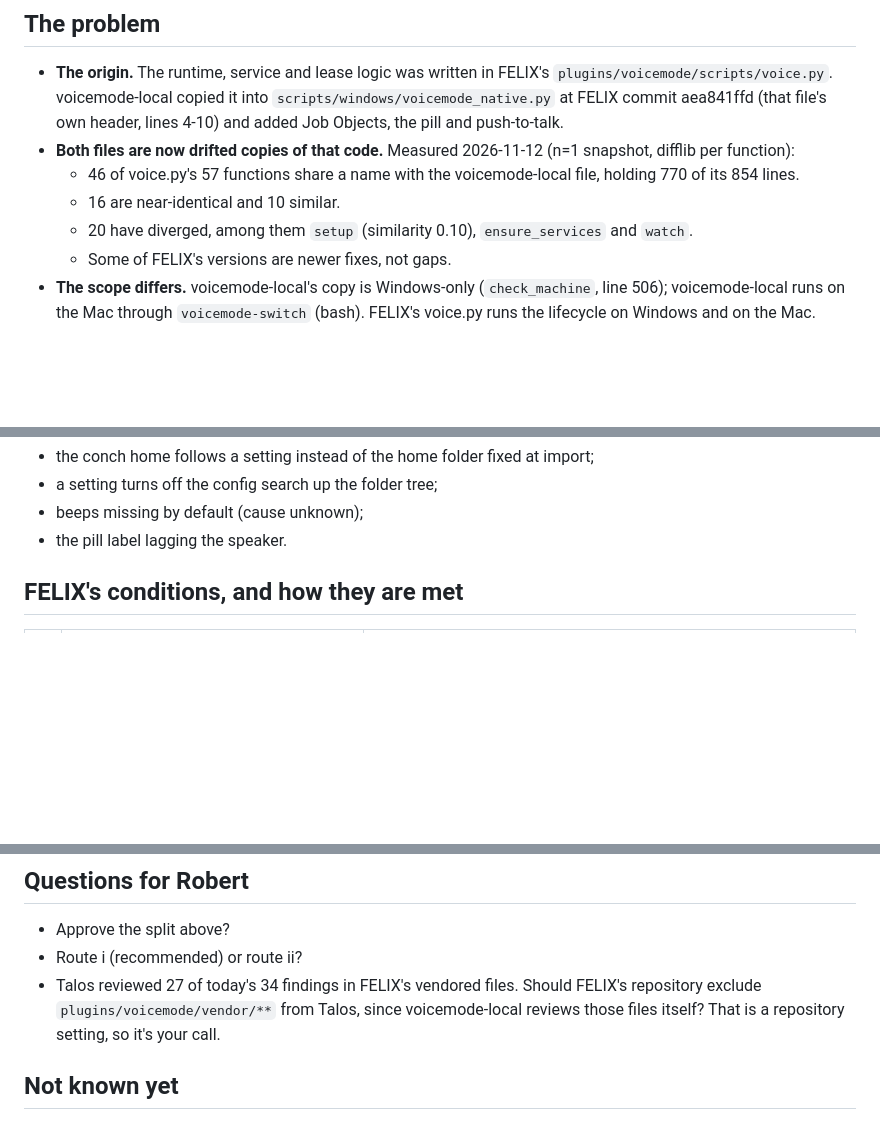
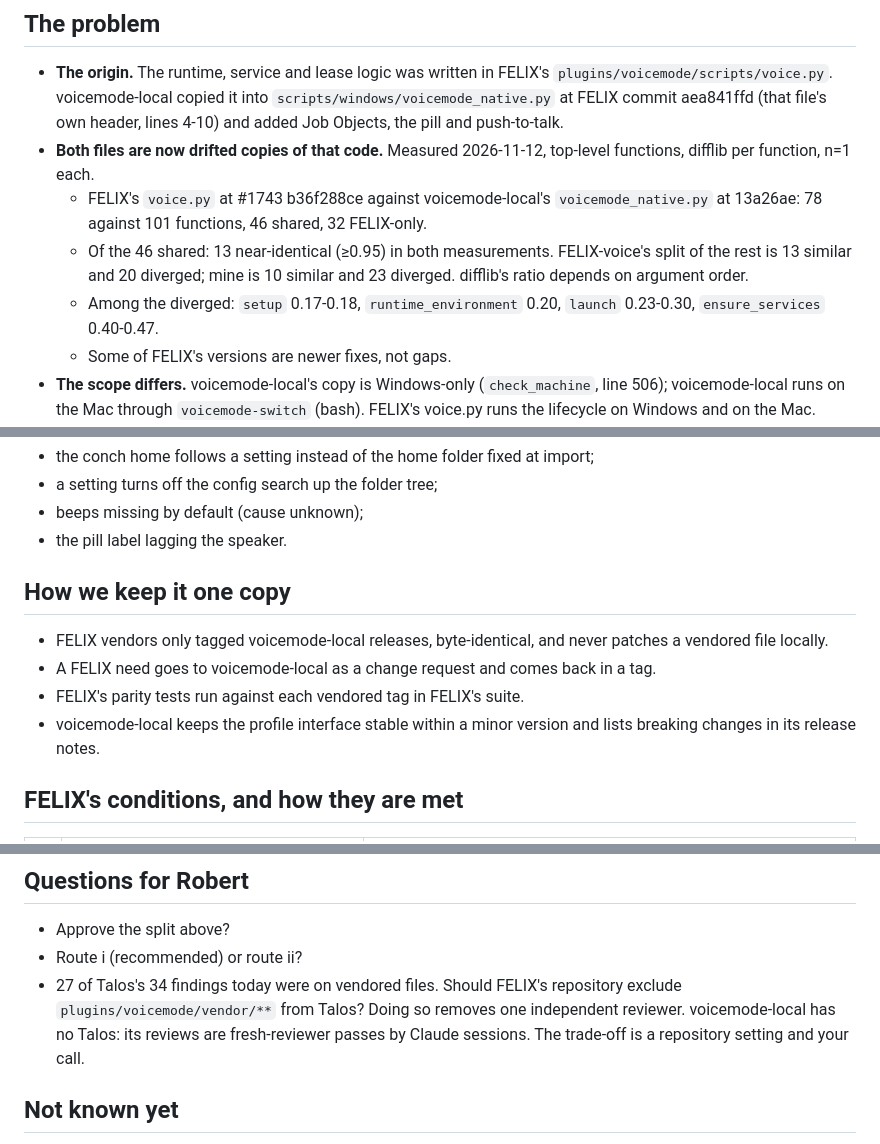
Before and after one commit to rwunsch/voicemode-local, a Markdown page: docs/felix-integration/2026-11-12-one-supervisor-proposal.md, 3 parts joined by grey strips. GitHub-like rendering; blank space fills up the shorter version.

Commit message:
docs(felix): supervisor proposal rev 3 — both measurements with commits, the digest formula, the Talos trade-off stated plainly, how we keep it one copy

```diff
--- a/docs/felix-integration/2026-11-12-one-supervisor-proposal.md
+++ b/docs/felix-integration/2026-11-12-one-supervisor-proposal.md
@@ -14,12 +14,15 @@ Decisions needed:
   `plugins/voicemode/scripts/voice.py`. voicemode-local copied it into
   `scripts/windows/voicemode_native.py` at FELIX commit aea841ffd (that file's own header,
   lines 4-10) and added Job Objects, the pill and push-to-talk.
-- **Both files are now drifted copies of that code.** Measured 2026-11-12 (n=1 snapshot,
-  difflib per function):
-  - 46 of voice.py's 57 functions share a name with the voicemode-local file, holding 770 of
-    its 854 lines.
-  - 16 are near-identical and 10 similar.
-  - 20 have diverged, among them `setup` (similarity 0.10), `ensure_services` and `watch`.
+- **Both files are now drifted copies of that code.** Measured 2026-11-12, top-level
+  functions, difflib per function, n=1 each.
+  - FELIX's `voice.py` at #1743 b36f288ce against voicemode-local's `voicemode_native.py` at
+    13a26ae: 78 against 101 functions, 46 shared, 32 FELIX-only.
+  - Of the 46 shared: 13 near-identical (≥0.95) in both measurements. FELIX-voice's split of
+    the rest is 13 similar and 20 diverged; mine is 10 similar and 23 diverged. difflib's
+    ratio depends on argument order.
+  - Among the diverged: `setup` 0.17-0.18, `runtime_environment` 0.20, `launch` 0.23-0.30,
+    `ensure_services` 0.40-0.47.
   - Some of FELIX's versions are newer fixes, not gaps.
 - **The scope differs.** voicemode-local's copy is Windows-only (`check_machine`, line 506);
   voicemode-local runs on the Mac through `voicemode-switch` (bash). FELIX's voice.py runs the
@@ -81,6 +86,15 @@ Also made options of voicemode-local's own files, so FELIX vendors them unchange
 - a setting turns off the config search up the folder tree;
 - beeps missing by default (cause unknown);
 - the pill label lagging the speaker.
+
+## How we keep it one copy
+
+- FELIX vendors only tagged voicemode-local releases, byte-identical, and never patches a
+  vendored file locally.
+- A FELIX need goes to voicemode-local as a change request and comes back in a tag.
+- FELIX's parity tests run against each vendored tag in FELIX's suite.
+- voicemode-local keeps the profile interface stable within a minor version and lists breaking
+  changes in its release notes.
 
 ## FELIX's conditions, and how they are met
 
@@ -138,9 +152,10 @@ Also made options of voicemode-local's own files, so FELIX vendors them unchange
 
 - Approve the split above?
 - Route i (recommended) or route ii?
-- Talos reviewed 27 of today's 34 findings in FELIX's vendored files. Should FELIX's
-  repository exclude `plugins/voicemode/vendor/**` from Talos, since voicemode-local reviews
-  those files itself? That is a repository setting, so it's your call.
+- 27 of Talos's 34 findings today were on vendored files. Should FELIX's repository exclude
+  `plugins/voicemode/vendor/**` from Talos? Doing so removes one independent reviewer.
+  voicemode-local has no Talos: its reviews are fresh-reviewer passes by Claude sessions.
+  The trade-off is a repository setting and your call.
 
 ## Not known yet
 
```
Also changed, not shown: other parts of docs/felix-integration/2026-11-12-one-supervisor-proposal.md (+3 -1 lines).
